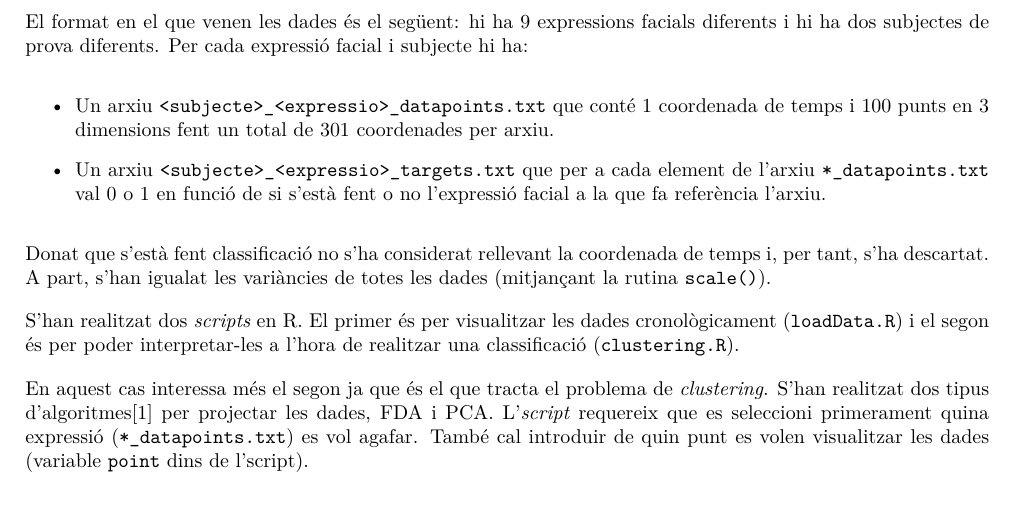
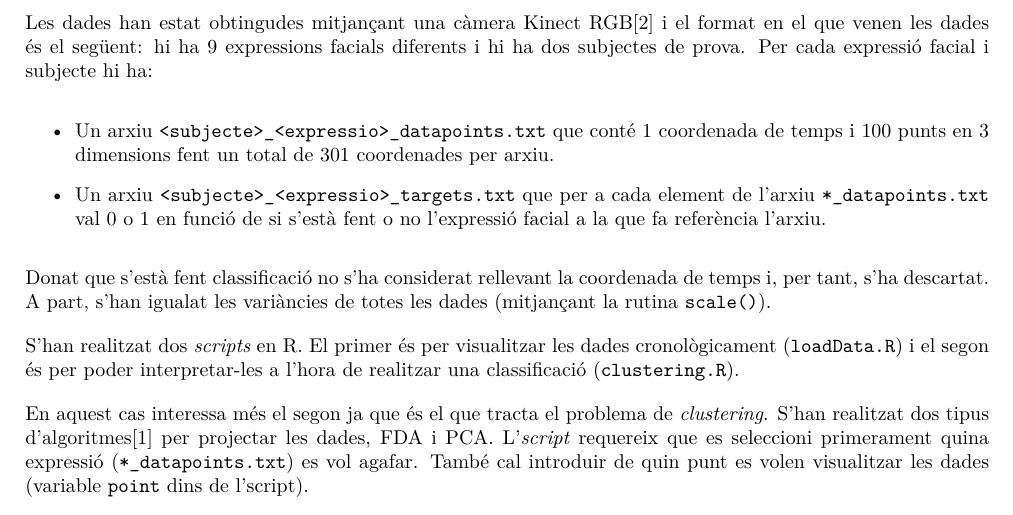
Before and after one commit to jmigual/APAProject, a LaTeX document (LaTex/document.tex): part of page 5 of 21 before the commit and part of page 5 of 22 after it, cut at the place of the change. Compiled offline with XeLaTeX.

Commit message:
Add more data from exploration process

```diff
--- a/LaTex/document.tex
+++ b/LaTex/document.tex
@@ -111,13 +111,15 @@ L'objectiu d'aquest treball és poder decidir a partir d'una dada no usada prèv
 
 \section{Procés d'exploració de dades}
 
-El format en el que venen les dades és el següent: hi ha 9 expressions facials diferents i hi ha dos subjectes de prova diferents. Per cada expressió facial i subjecte hi ha:
+Les dades han estat obtingudes mitjançant una càmera Kinect RGB\cite{freitas} i el format en el que venen les dades és el següent: hi ha 9 expressions facials diferents i hi ha dos subjectes de prova. Per cada expressió facial i subjecte hi ha:
 \begin{itemize}
 	\item Un arxiu \verb|<subjecte>_<expressio>_datapoints.txt| que conté 1 coordenada de temps i 100 punts en 3 dimensions fent un total de 301 coordenades per arxiu.
 	\item Un arxiu \verb|<subjecte>_<expressio>_targets.txt| que per a cada element de l'arxiu \verb|*_datapoints.txt| val 0 o 1 en funció de si s'està fent o no l'expressió facial a la que fa referència l'arxiu.
 \end{itemize}
 
- Donat que s'està fent classificació no s'ha considerat rellevant la coordenada de temps i, per tant, s'ha descartat. A part, s'han igualat les variàncies de totes les dades (mitjançant la rutina \verb|scale()|).
+
+
+Donat que s'està fent classificació no s'ha considerat rellevant la coordenada de temps i, per tant, s'ha descartat. A part, s'han igualat les variàncies de totes les dades (mitjançant la rutina \verb|scale()|).
 
 S'han realitzat dos \emph{scripts} en R. El primer és per visualitzar les dades cronològicament (\verb|loadData.R|) i el segon és per poder interpretar-les a l'hora de realitzar una classificació (\verb|clustering.R|).
 
```
